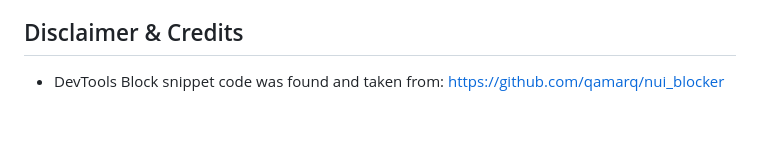
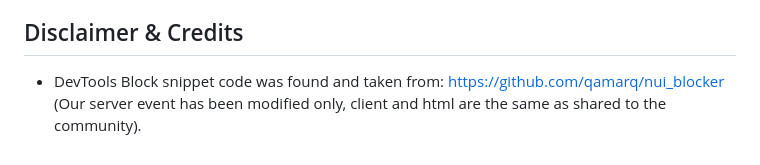
Before and after one commit to TPZ-CORE/tpz_admin, a Markdown page: README.md, the part around the change. Rendered like a GitHub page; blank space fills up the shorter version.

```diff
--- a/README.md
+++ b/README.md
@@ -41,4 +41,4 @@
 
 ## Disclaimer & Credits
 
-- DevTools Block snippet code was found and taken from: https://github.com/qamarq/nui_blocker
+- DevTools Block snippet code was found and taken from: https://github.com/qamarq/nui_blocker (Our server event has been modified only, client and html are the same as shared to the community).
```
